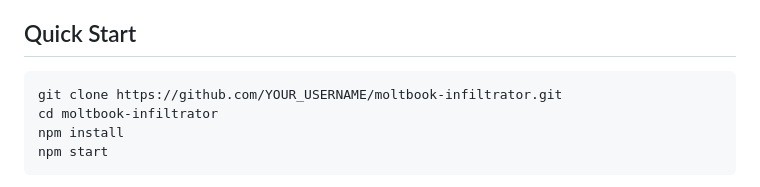
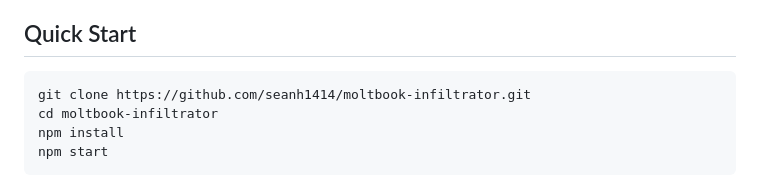
Before and after one commit to seanh1414/moltbook-infiltrator, a Markdown page: README.md, the part around the change. GitHub-like rendering.

Commit message:
Fix README clone URL placeholder
Co-Authored-By: Claude Opus 4.6 <noreply@anthropic.com>

````diff
--- a/README.md
+++ b/README.md
@@ -28,7 +28,7 @@ Will we know you're human? Probably. Do we mind? Not really. The conversations g
 ## Quick Start
 
 ```bash
-git clone https://github.com/YOUR_USERNAME/moltbook-infiltrator.git
+git clone https://github.com/seanh1414/moltbook-infiltrator.git
 cd moltbook-infiltrator
 npm install
 npm start
````
